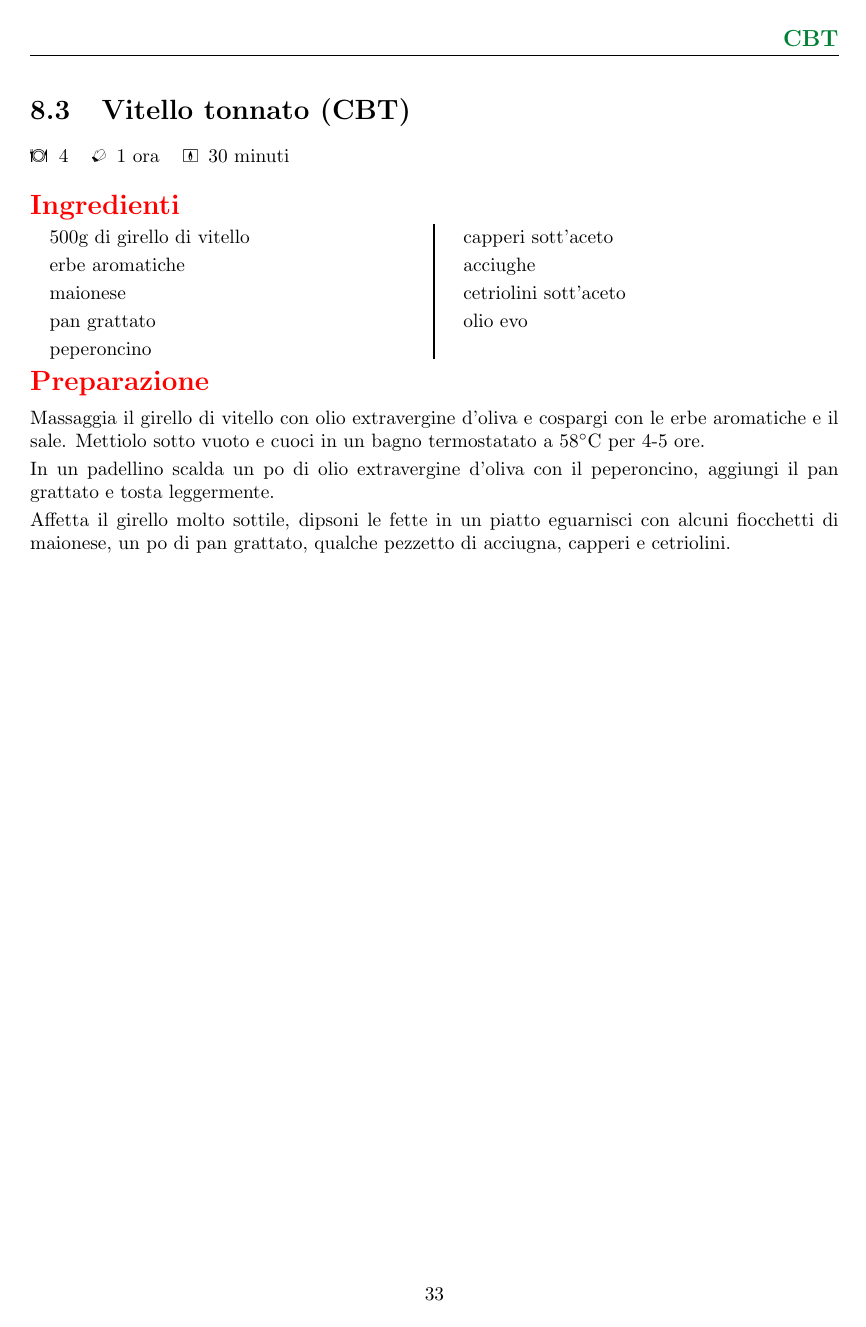
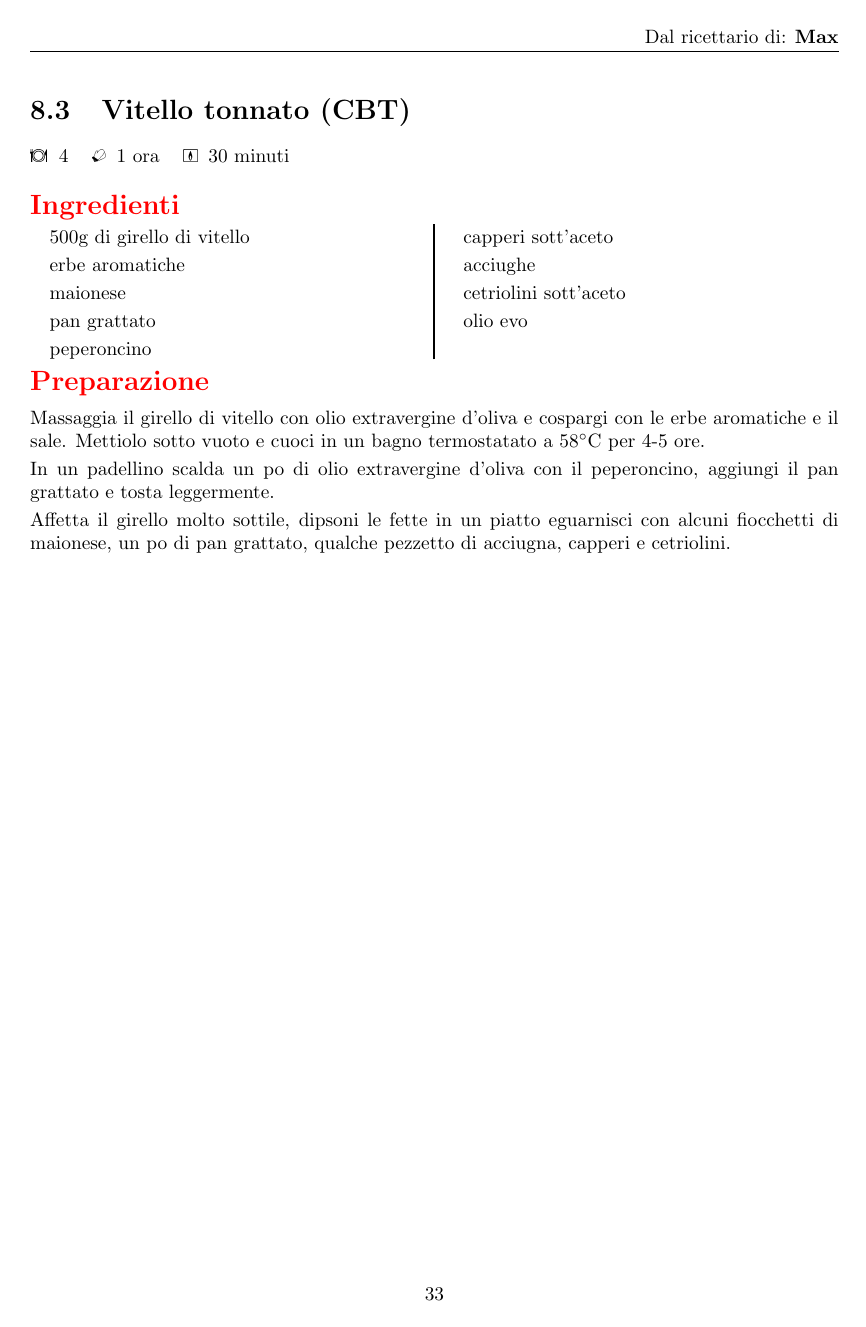
Before and after one commit to massimobarbieri/Appunti-di-cucina, a LaTeX document (appunti-di-cucina.tex, which reads Ricette/CBT/vitello-tonnato-cbt.tex): page 36 of 46. Compiled offline with pdfLaTeX.

Commit message:
Aggiunto comando autore e modificato template

```diff
--- a/Ricette/CBT/vitello-tonnato-cbt.tex
+++ b/Ricette/CBT/vitello-tonnato-cbt.tex
@@ -2,7 +2,7 @@
 \serves{4}
 \preptime{1 ora}
 \cooktime{30 minuti}
-\cbt
+\autore{Max}
 \begin{ingreds}
 	500g di girello di vitello
 	erbe aromatiche
--- a/appunti-di-cucina.tex
+++ b/appunti-di-cucina.tex
@@ -66,6 +66,8 @@
         \end{center}
     \fi
 }
+\newcommand{\autore}[1]{%
+    \rhead{Dal ricettario di: \textbf{#1}}}
 \newcommand{\vegetarian}{%
     \rhead{\large\color{vegcolor}\textbf{V}}}
 \newcommand{\cbt}{%
```
Also changed, not shown: template.tex (+1 -0 lines), appunti-di-cucina.pdf, 2 other files.
